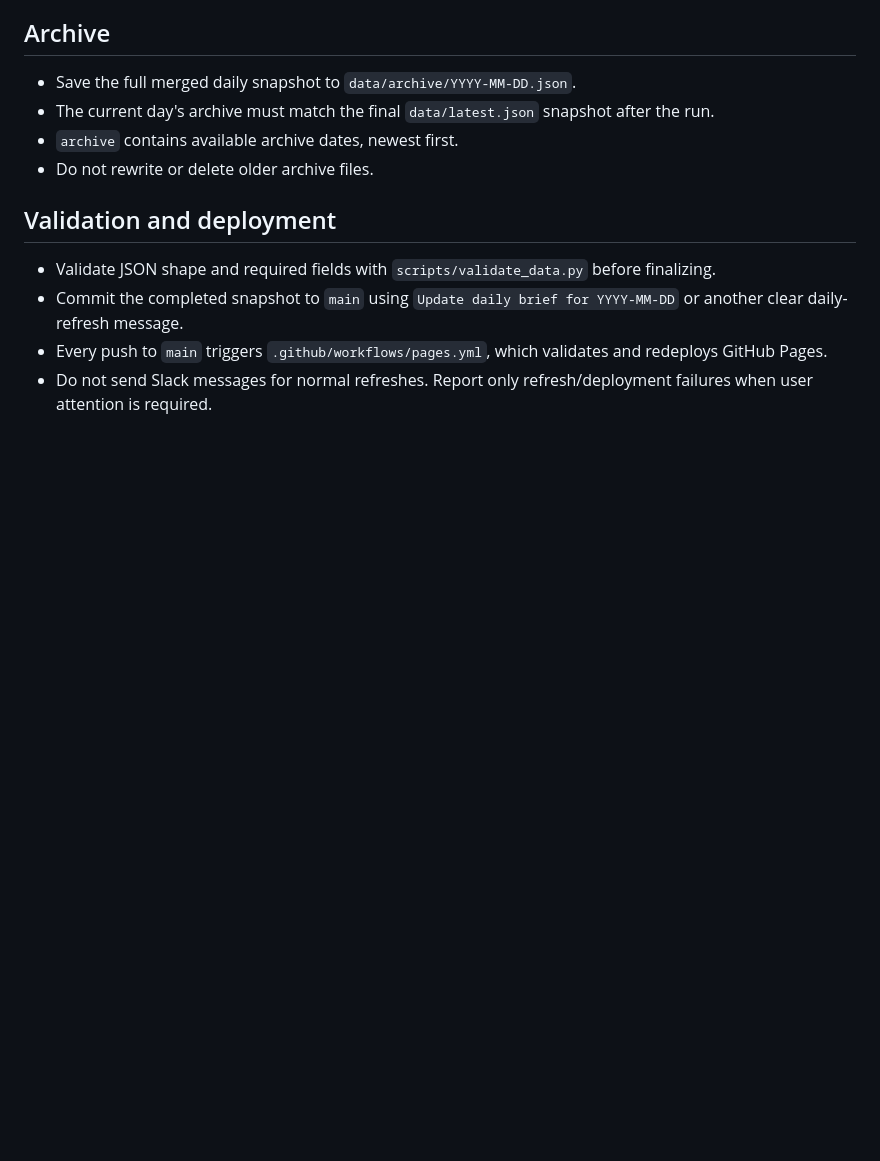
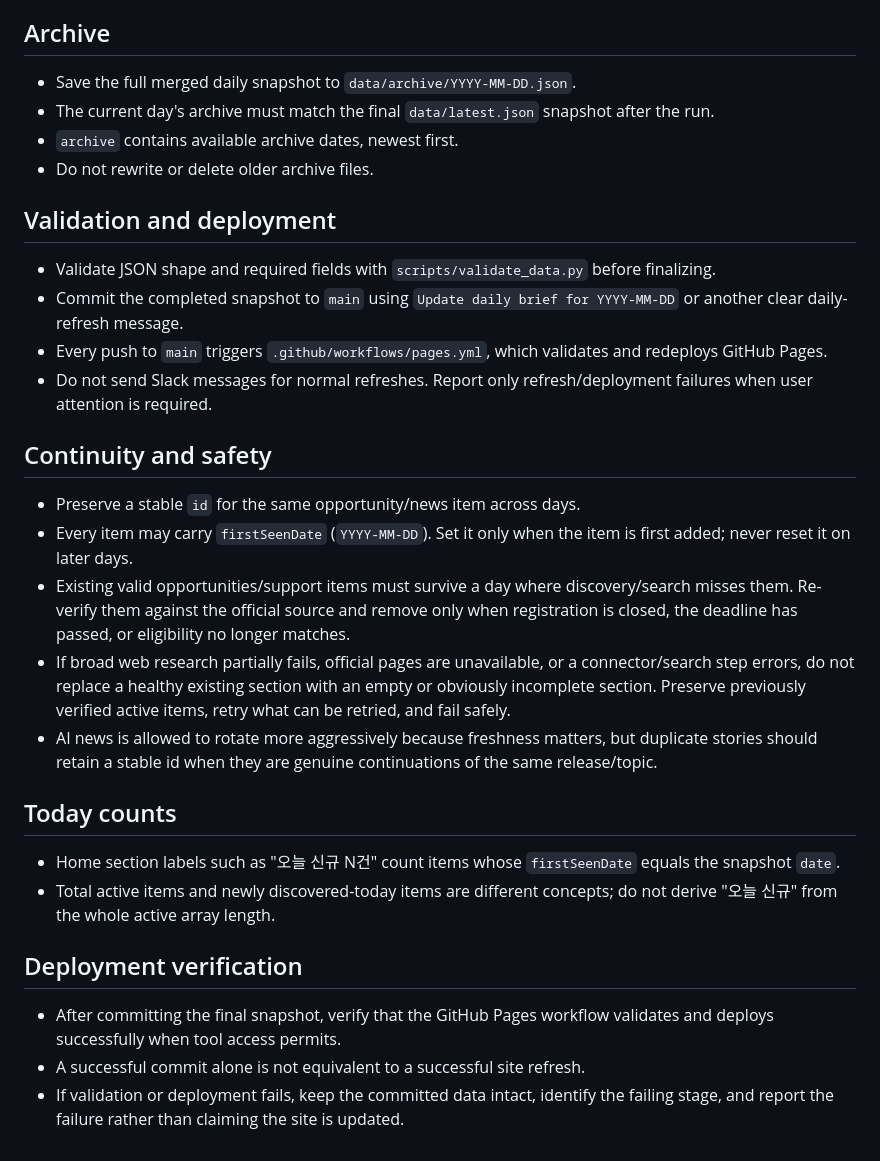
Before and after one commit to wogus4048/daily-brief, a Markdown page: AUTOMATION.md, the part around the change. Rendered like a GitHub page; blank space fills up the shorter version.

Commit message:
Add continuity, first-seen tracking, and deployment safety rules

```diff
--- a/AUTOMATION.md
+++ b/AUTOMATION.md
@@ -42,3 +42,20 @@ The single active `daily-brief 매일 갱신` automation owns the full daily dat
 - Commit the completed snapshot to `main` using `Update daily brief for YYYY-MM-DD` or another clear daily-refresh message.
 - Every push to `main` triggers `.github/workflows/pages.yml`, which validates and redeploys GitHub Pages.
 - Do not send Slack messages for normal refreshes. Report only refresh/deployment failures when user attention is required.
+
+
+## Continuity and safety
+- Preserve a stable `id` for the same opportunity/news item across days.
+- Every item may carry `firstSeenDate` (`YYYY-MM-DD`). Set it only when the item is first added; never reset it on later days.
+- Existing valid opportunities/support items must survive a day where discovery/search misses them. Re-verify them against the official source and remove only when registration is closed, the deadline has passed, or eligibility no longer matches.
+- If broad web research partially fails, official pages are unavailable, or a connector/search step errors, do not replace a healthy existing section with an empty or obviously incomplete section. Preserve previously verified active items, retry what can be retried, and fail safely.
+- AI news is allowed to rotate more aggressively because freshness matters, but duplicate stories should retain a stable id when they are genuine continuations of the same release/topic.
+
+## Today counts
+- Home section labels such as "오늘 신규 N건" count items whose `firstSeenDate` equals the snapshot `date`.
+- Total active items and newly discovered-today items are different concepts; do not derive "오늘 신규" from the whole active array length.
+
+## Deployment verification
+- After committing the final snapshot, verify that the GitHub Pages workflow validates and deploys successfully when tool access permits.
+- A successful commit alone is not equivalent to a successful site refresh.
+- If validation or deployment fails, keep the committed data intact, identify the failing stage, and report the failure rather than claiming the site is updated.
```
